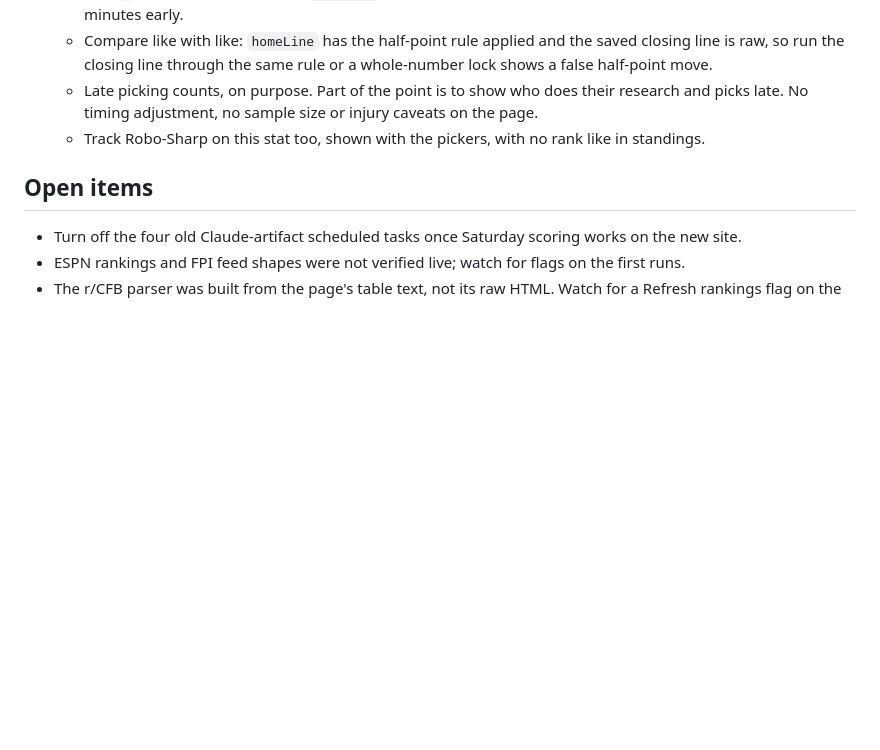
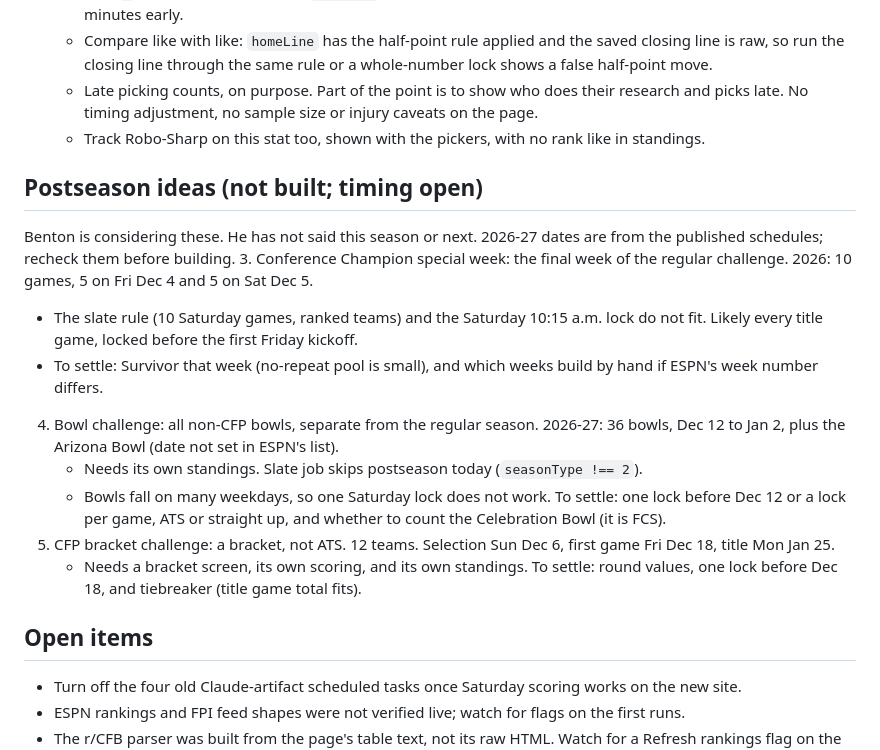
Before and after one commit to bperret/Tators-picks, a Markdown page: CLAUDE.md, the part around the change. Rendered like a GitHub page; blank space fills up the shorter version.

Commit message:
Log postseason ideas: conference title week, bowl challenge, CFP bracket
Co-Authored-By: Claude Opus 5.5 <noreply@anthropic.com>
Claude-Session: https://claude.ai/code/session_01G9K23AiBowhPMRXctH9TZA

```diff
--- a/CLAUDE.md
+++ b/CLAUDE.md
@@ -57,6 +57,17 @@ Changes to make before the 2027 season. Do not build these during 2026. Add new
    - Late picking counts, on purpose. Part of the point is to show who does their research and picks late. No timing adjustment, no sample size or injury caveats on the page.
    - Track Robo-Sharp on this stat too, shown with the pickers, with no rank like in standings.
 
+## Postseason ideas (not built; timing open)
+Benton is considering these. He has not said this season or next. 2026-27 dates are from the published schedules; recheck them before building.
+3. Conference Champion special week: the final week of the regular challenge. 2026: 10 games, 5 on Fri Dec 4 and 5 on Sat Dec 5.
+   - The slate rule (10 Saturday games, ranked teams) and the Saturday 10:15 a.m. lock do not fit. Likely every title game, locked before the first Friday kickoff.
+   - To settle: Survivor that week (no-repeat pool is small), and which weeks build by hand if ESPN's week number differs.
+4. Bowl challenge: all non-CFP bowls, separate from the regular season. 2026-27: 36 bowls, Dec 12 to Jan 2, plus the Arizona Bowl (date not set in ESPN's list).
+   - Needs its own standings. Slate job skips postseason today (`seasonType !== 2`).
+   - Bowls fall on many weekdays, so one Saturday lock does not work. To settle: one lock before Dec 12 or a lock per game, ATS or straight up, and whether to count the Celebration Bowl (it is FCS).
+5. CFP bracket challenge: a bracket, not ATS. 12 teams. Selection Sun Dec 6, first game Fri Dec 18, title Mon Jan 25.
+   - Needs a bracket screen, its own scoring, and its own standings. To settle: round values, one lock before Dec 18, and tiebreaker (title game total fits).
+
 ## Open items
 - Turn off the four old Claude-artifact scheduled tasks once Saturday scoring works on the new site.
 - ESPN rankings and FPI feed shapes were not verified live; watch for flags on the first runs.
```
